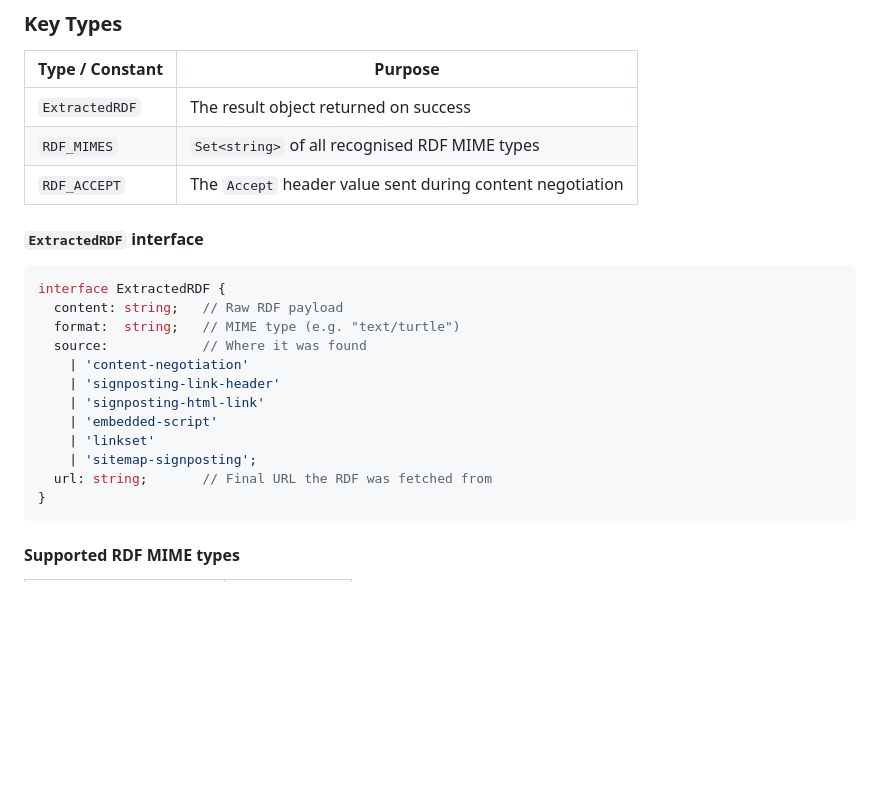
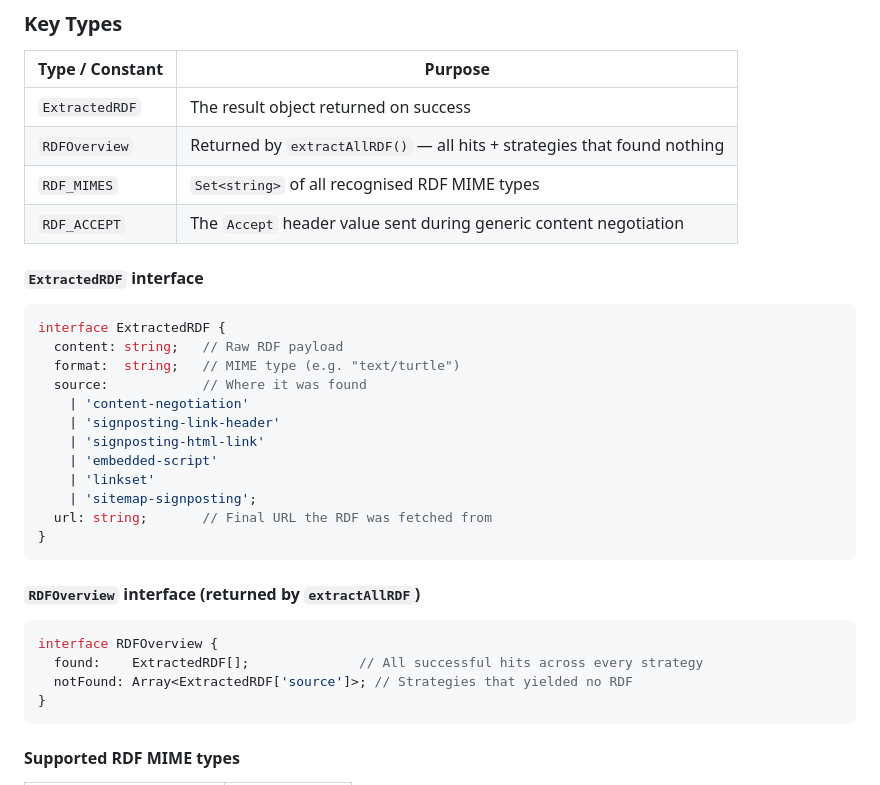
Before and after one commit to cedricdcc/wrx, a Markdown page: DOCUMENTATION.md, the part around one of its changes. GitHub-like rendering; blank space fills up the shorter version.

````diff
--- a/DOCUMENTATION.md
+++ b/DOCUMENTATION.md
@@ -49,8 +61,9 @@ graph TB
 | Type / Constant | Purpose |
 |---|---|
 | `ExtractedRDF` | The result object returned on success |
+| `RDFOverview` | Returned by `extractAllRDF()` — all hits + strategies that found nothing |
 | `RDF_MIMES` | `Set<string>` of all recognised RDF MIME types |
-| `RDF_ACCEPT` | The `Accept` header value sent during content negotiation |
+| `RDF_ACCEPT` | The `Accept` header value sent during generic content negotiation |
 
 #### `ExtractedRDF` interface
 
@@ -66,6 +79,15 @@ interface ExtractedRDF {
     | 'linkset'
     | 'sitemap-signposting';
   url: string;       // Final URL the RDF was fetched from
+}
+```
+
+#### `RDFOverview` interface (returned by `extractAllRDF`)
+
+```typescript
+interface RDFOverview {
+  found:    ExtractedRDF[];              // All successful hits across every strategy
+  notFound: Array<ExtractedRDF['source']>; // Strategies that yielded no RDF
 }
 ```
 
````
Also changed, not shown: other parts of DOCUMENTATION.md (+68 -20 lines).
